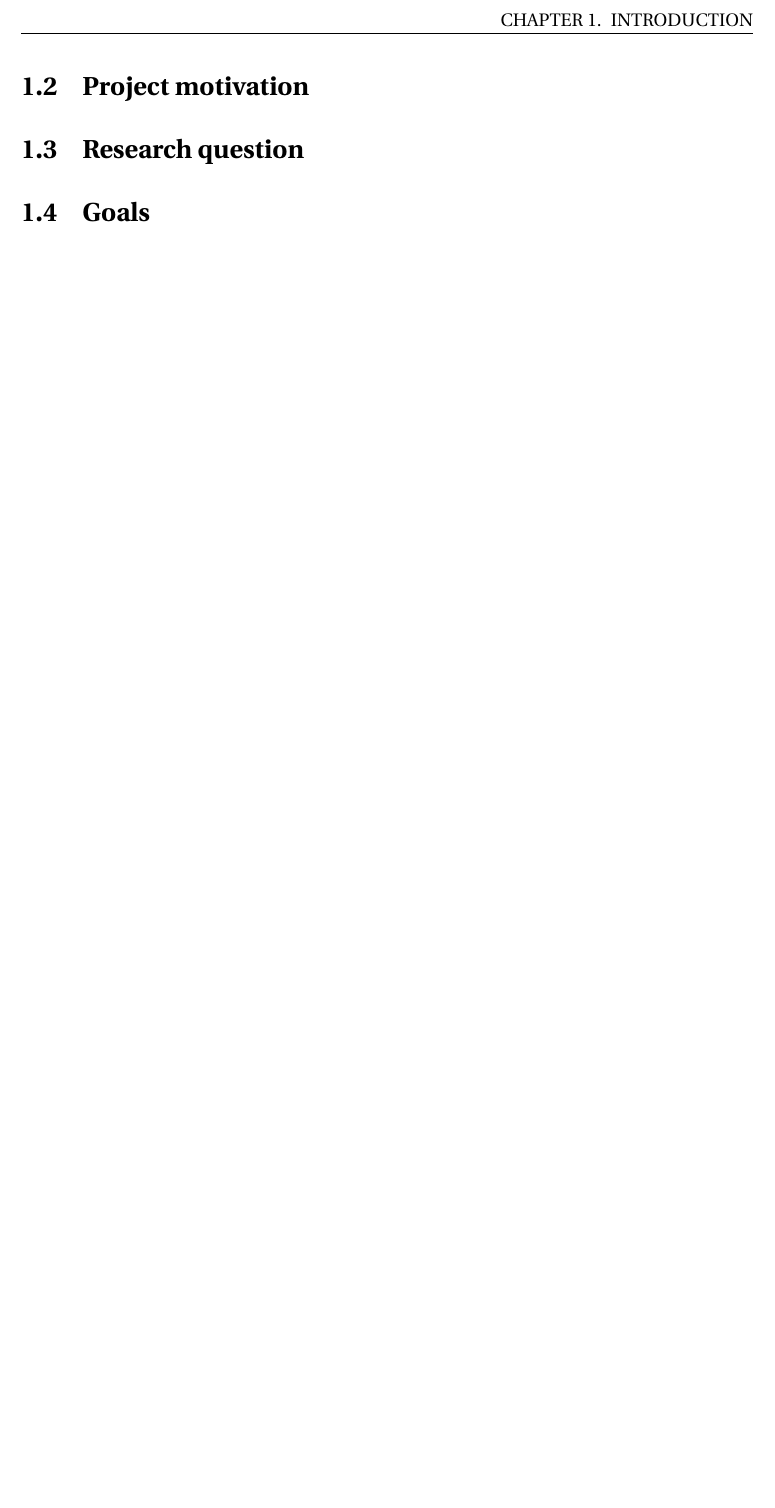
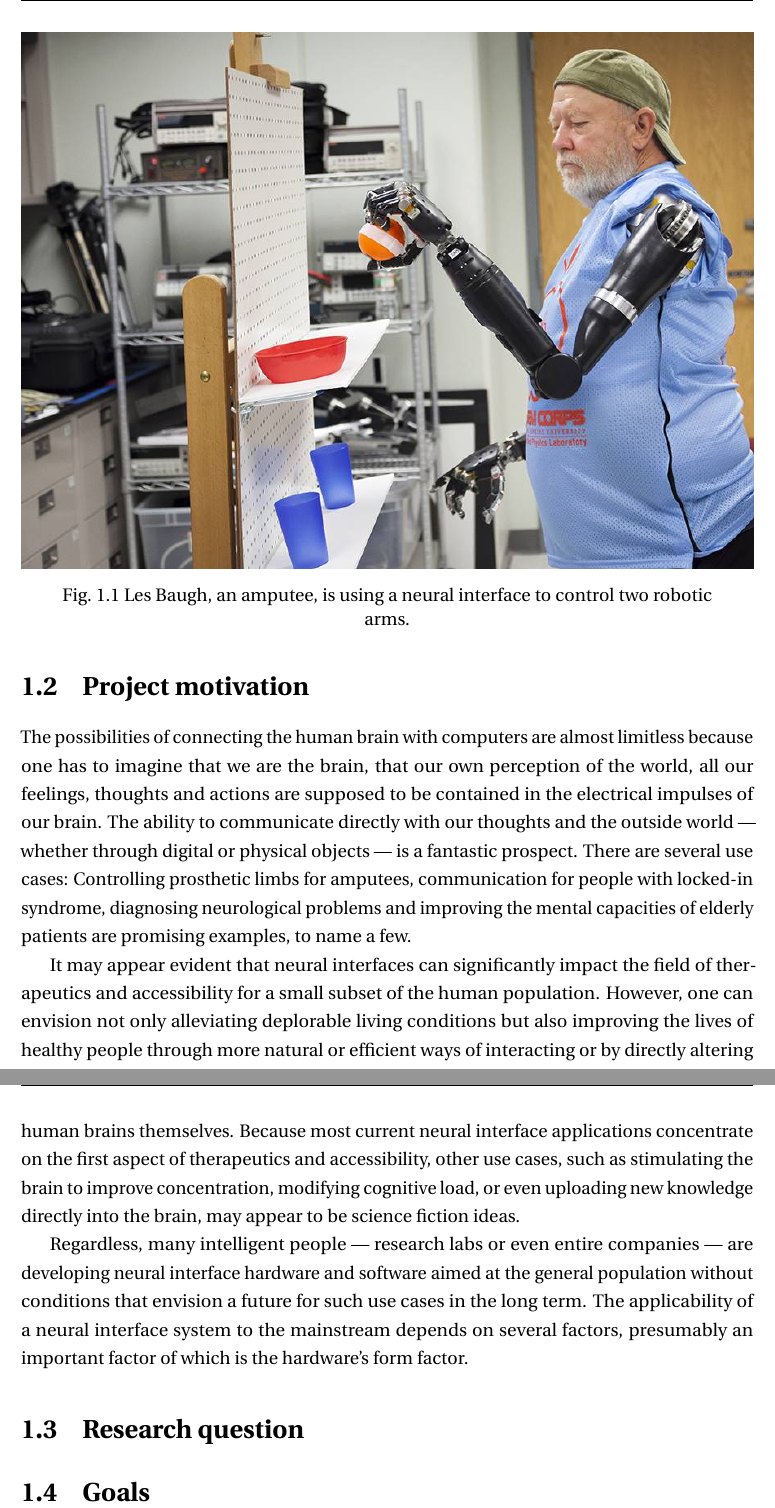
Before and after one commit to danburonline/spatial-place, a LaTeX thesis (thesis/src/thesis.tex, which reads thesis/src/Chapter1/chapter1.tex): part of page 10 of 21 before the commit and two parts of pages 10 and 11 of 22 after it, the two joined at a grey line, cut at the place of the change, the shorter picture padded with empty space. Compiled offline with pdfLaTeX.

Commit message:
Continue on `Background` part of the intro
Also including the first figure

```diff
--- a/thesis/src/Chapter1/chapter1.tex
+++ b/thesis/src/Chapter1/chapter1.tex
@@ -20,6 +20,20 @@ This thesis will focus on the software aspect of non-invasive neural interfaces
 
 \section{Project motivation}
 \label{chapter1-project-motivation}
+
+The possibilities of connecting the human brain with computers are almost limitless because one has to imagine that we are the brain, that our own perception of the world, all our feelings, thoughts and actions are supposed to be contained in the electrical impulses of our brain. The ability to communicate directly with our thoughts and the outside world — whether through digital or physical objects — is a fantastic prospect. There are several use cases: Controlling prosthetic limbs for amputees, communication for people with locked-in syndrome, diagnosing neurological problems and improving the mental capacities of elderly patients are promising examples, to name a few.
+
+\begin{figure}
+  \centering
+  \includegraphics[width=\linewidth]{prostetic-arms.jpg}
+  \captionsetup{justification=centering,width=0.9\textwidth}
+  \caption{Les Baugh, an amputee, is using a neural interface to control two robotic arms.}
+  \label{fig:prostetic-arms}
+\end{figure}
+
+It may appear evident that neural interfaces can significantly impact the field of therapeutics and accessibility for a small subset of the human population. However, one can envision not only alleviating deplorable living conditions but also improving the lives of healthy people through more natural or efficient ways of interacting or by directly altering human brains themselves. Because most current neural interface applications concentrate on the first aspect of therapeutics and accessibility, other use cases, such as stimulating the brain to improve concentration, modifying cognitive load, or even uploading new knowledge directly into the brain, may appear to be science fiction ideas.
+
+Regardless, many intelligent people — research labs or even entire companies — are developing neural interface hardware and software aimed at the general population without conditions that envision a future for such use cases in the long term. The applicability of a neural interface system to the mainstream depends on several factors, presumably an important factor of which is the hardware's form factor.
 
 % Goal: Give an overview of the relevant scientific literature.
 % What is known? Which questions remain open? Are there conflicts in the literature?
```
Also changed, not shown: thesis/src/Chapter1/Figs/prostetic-arms.jpg (added), thesis/src/thesis.pdf.
